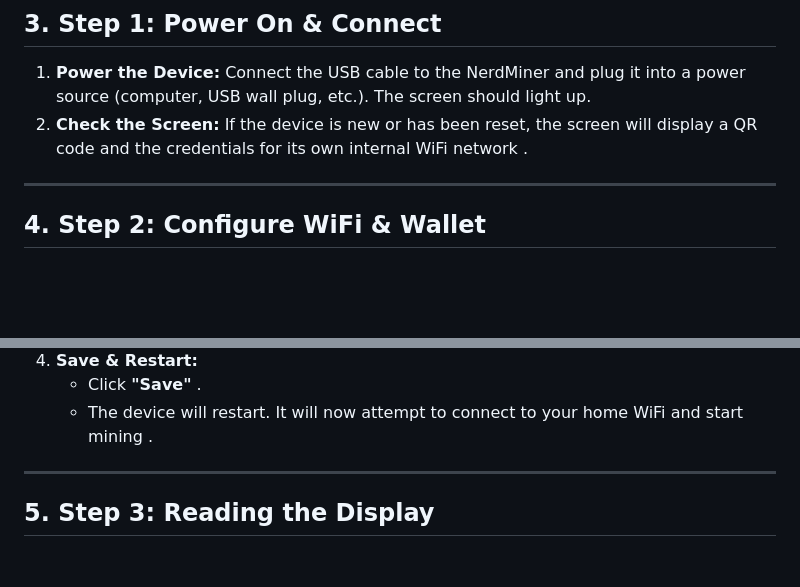
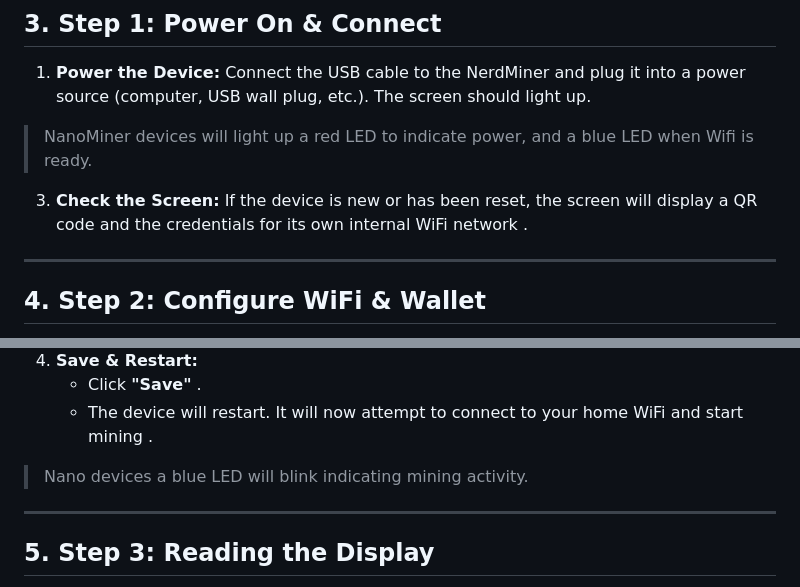
Before and after one commit to tol3dotcom/lotteryminers, a Markdown page: setup.md, 2 parts joined by grey strips. Drawn GitHub-style; blank space fills up the shorter version.

```diff
--- a/setup.md
+++ b/setup.md
@@ -16,7 +16,8 @@ The NerdMiner V2 is a small device that allows you to try **Solo Bitcoin Mining*
 
 ## 3. Step 1: Power On & Connect
 1.  **Power the Device:** Connect the USB cable to the NerdMiner and plug it into a power source (computer, USB wall plug, etc.). The screen should light up.
-2.  **Check the Screen:** If the device is new or has been reset, the screen will display a QR code and the credentials for its own internal WiFi network .
+> NanoMiner devices will light up a red LED to indicate power, and a blue LED when Wifi is ready.
+3.  **Check the Screen:** If the device is new or has been reset, the screen will display a QR code and the credentials for its own internal WiFi network .
 
 ---
 
@@ -38,7 +39,7 @@ The NerdMiner creates its own WiFi hotspot so you can tell it how to connect to
 4.  **Save & Restart:**
     - Click **"Save"** .
     - The device will restart. It will now attempt to connect to your home WiFi and start mining .
-
+> Nano devices a blue LED will blink indicating mining activity.
 ---
 
 ## 5. Step 3: Reading the Display
```
